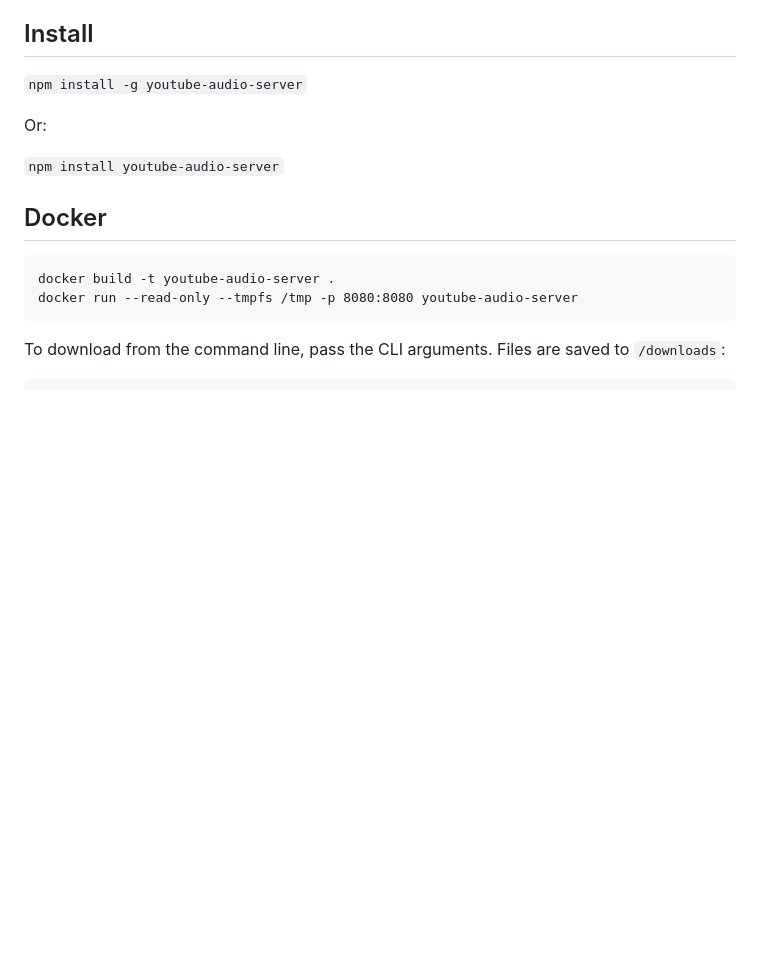
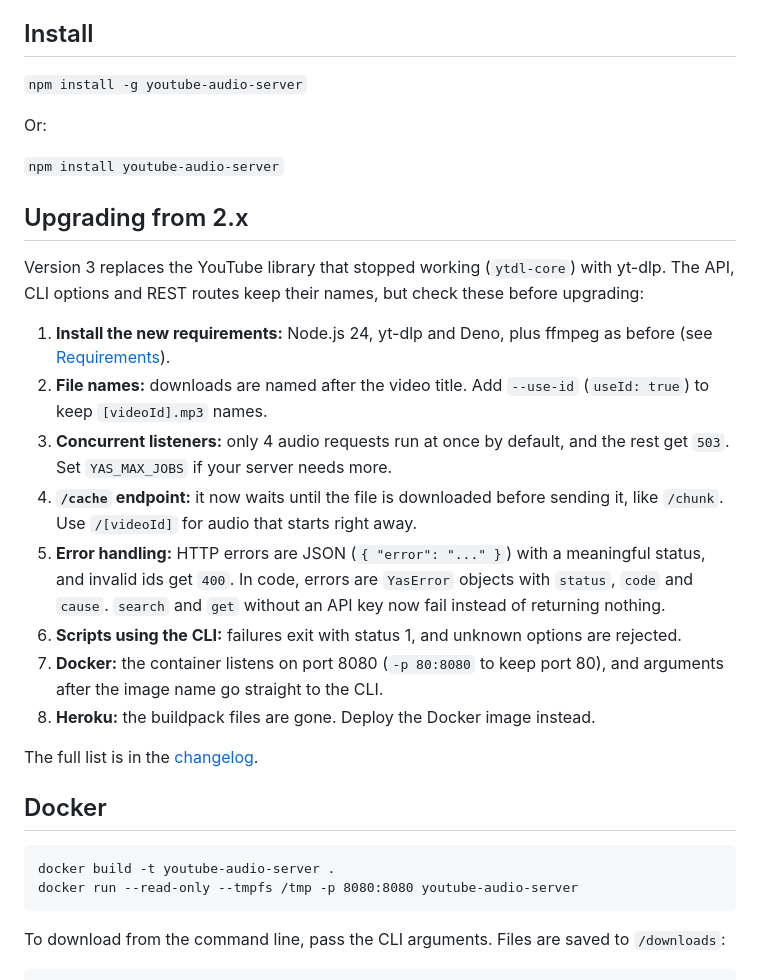
Before and after one commit to codealchemist/youtube-audio-server, a Markdown page: README.md, the part around the change. Drawn GitHub-style; blank space fills up the shorter version.

```diff
--- a/README.md
+++ b/README.md
@@ -43,6 +43,32 @@ often, and old versions stop working.
 Or:
 
 `npm install youtube-audio-server`
+
+## Upgrading from 2.x
+
+Version 3 replaces the YouTube library that stopped working (`ytdl-core`) with
+yt-dlp. The API, CLI options and REST routes keep their names, but check these
+before upgrading:
+
+1. **Install the new requirements:** Node.js 24, yt-dlp and Deno, plus ffmpeg as
+   before (see [Requirements](#requirements)).
+2. **File names:** downloads are named after the video title. Add `--use-id`
+   (`useId: true`) to keep `[videoId].mp3` names.
+3. **Concurrent listeners:** only 4 audio requests run at once by default, and the
+   rest get `503`. Set `YAS_MAX_JOBS` if your server needs more.
+4. **`/cache` endpoint:** it now waits until the file is downloaded before sending
+   it, like `/chunk`. Use `/[videoId]` for audio that starts right away.
+5. **Error handling:** HTTP errors are JSON (`{ "error": "..." }`) with a meaningful
+   status, and invalid ids get `400`. In code, errors are `YasError` objects with
+   `status`, `code` and `cause`. `search` and `get` without an API key now fail
+   instead of returning nothing.
+6. **Scripts using the CLI:** failures exit with status 1, and unknown options are
+   rejected.
+7. **Docker:** the container listens on port 8080 (`-p 80:8080` to keep port 80),
+   and arguments after the image name go straight to the CLI.
+8. **Heroku:** the buildpack files are gone. Deploy the Docker image instead.
+
+The full list is in the [changelog](CHANGELOG.md).
 
 ## Docker
 
```
Also changed, not shown: CHANGELOG.md (+18 -0 lines).
